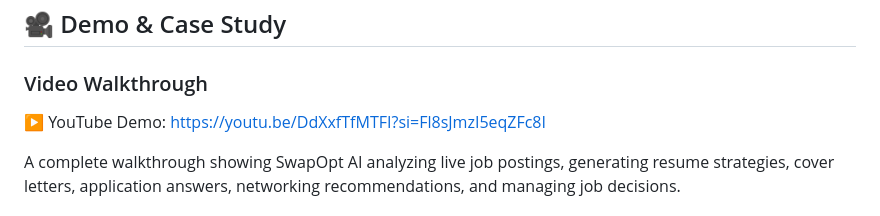
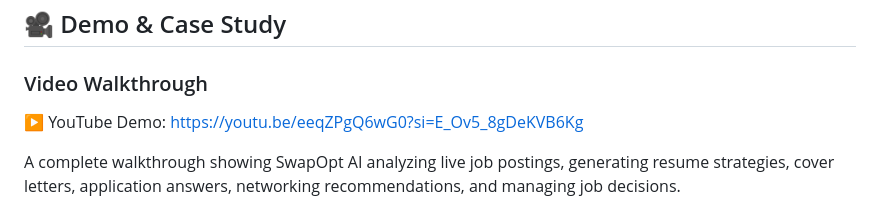
Before and after one commit to SHV-19/SwapOpt-AI-Job-Decision-Engine, a Markdown page: README.md, the part around the change. Rendered like a GitHub page.

```diff
--- a/README.md
+++ b/README.md
@@ -17,7 +17,7 @@
 ## 🎥 Demo & Case Study
 
 ### Video Walkthrough
-▶️ YouTube Demo: https://youtu.be/DdXxfTfMTFI?si=Fl8sJmzI5eqZFc8I
+▶️ YouTube Demo: https://youtu.be/eeqZPgQ6wG0?si=E_Ov5_8gDeKVB6Kg
 
 A complete walkthrough showing SwapOpt AI analyzing live job postings, generating resume strategies, cover letters, application answers, networking recommendations, and managing job decisions.
 
```
